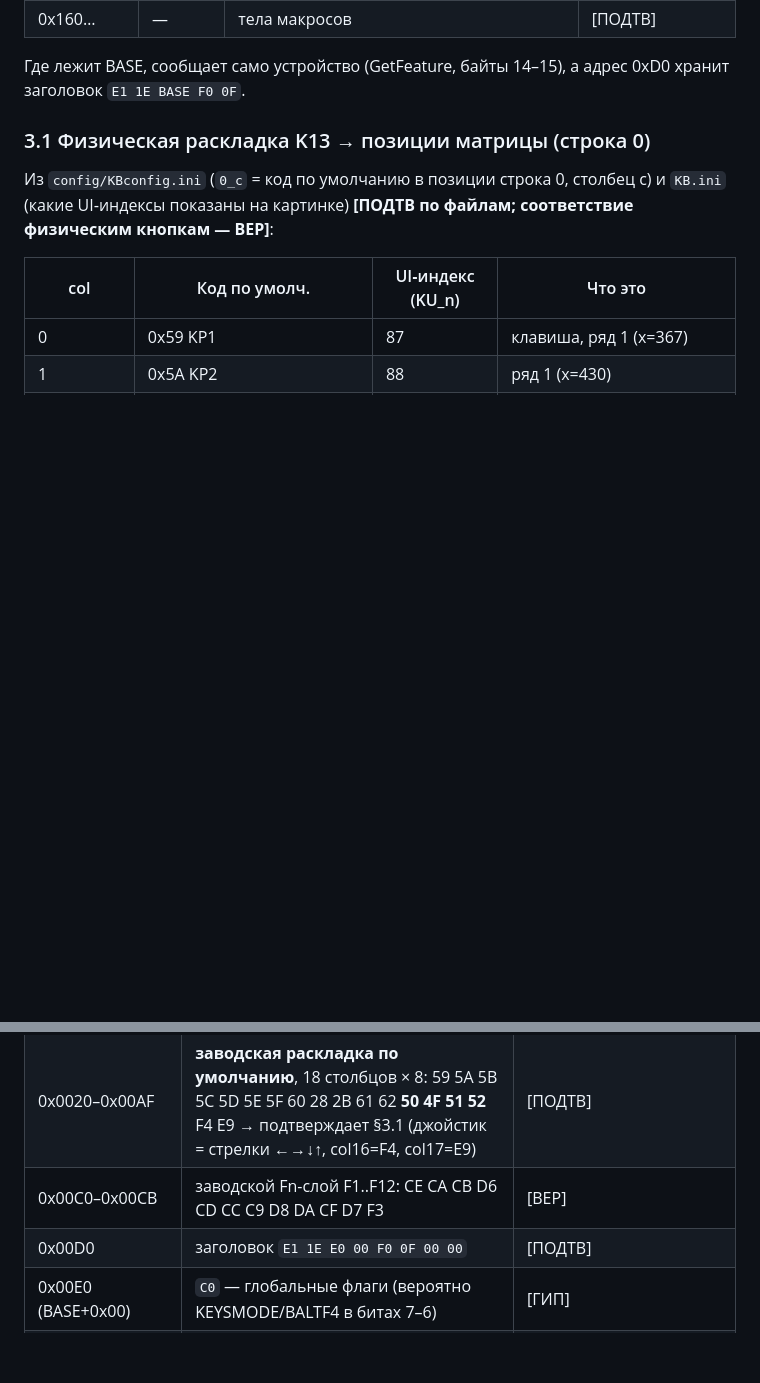
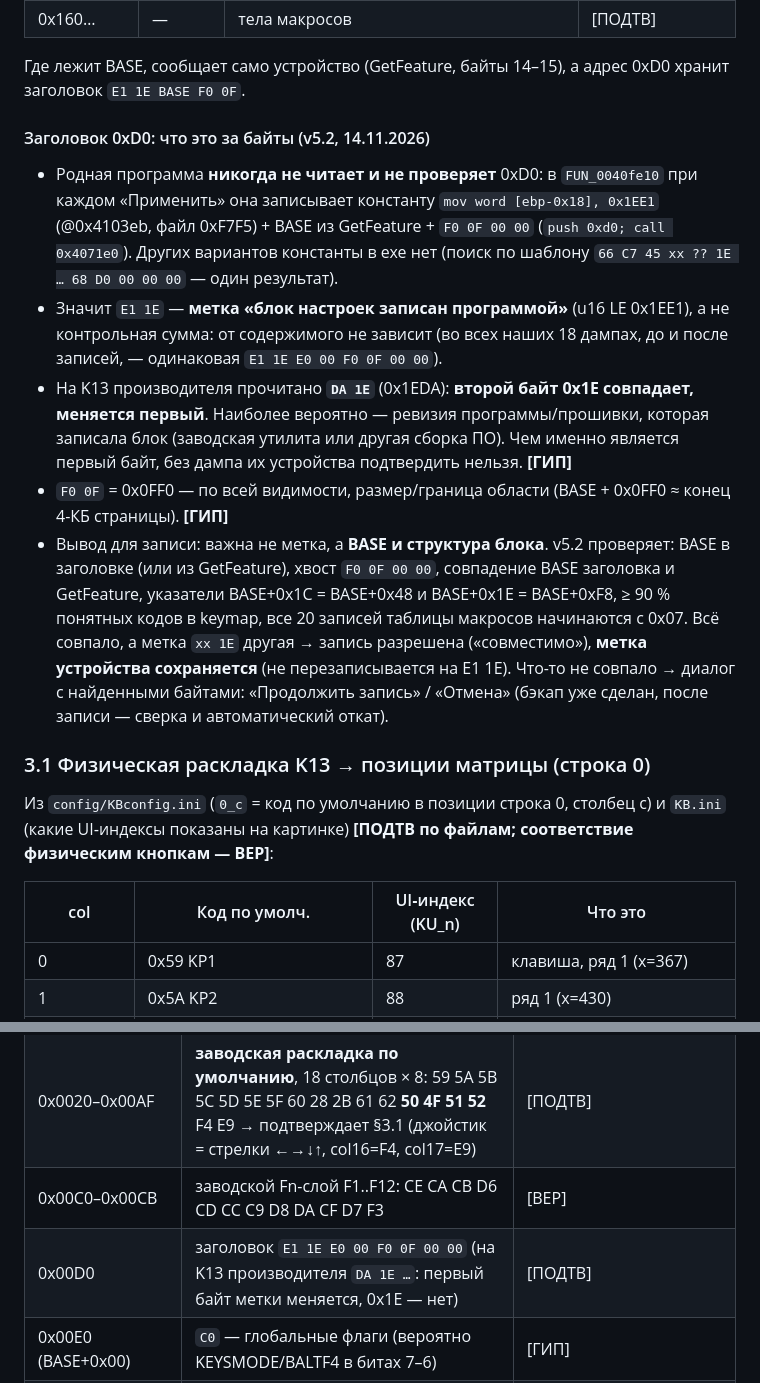
Before and after one commit to lle1ya/vorotex-k13-studio, a Markdown page: docs/PROTOCOL.md, 2 parts joined by grey strips. Drawn GitHub-style; blank space fills up the shorter version.

```diff
--- a/docs/PROTOCOL.md
+++ b/docs/PROTOCOL.md
@@ -119,6 +119,23 @@ SetFeature(07 18 01 00 00 00 00 00)   (K08: 07 18 00 …)
 | 0x160… | — | тела макросов | [ПОДТВ] |
 
 Где лежит BASE, сообщает само устройство (GetFeature, байты 14–15), а адрес 0xD0 хранит заголовок `E1 1E BASE F0 0F`.
+
+#### Заголовок 0xD0: что это за байты (v5.2, 14.11.2026)
+
+* Родная программа **никогда не читает и не проверяет** 0xD0: в `FUN_0040fe10` при каждом «Применить» она записывает константу
+  `mov word [ebp-0x18], 0x1EE1` (@0x4103eb, файл 0xF7F5) + BASE из GetFeature + `F0 0F 00 00` (`push 0xd0; call 0x4071e0`).
+  Других вариантов константы в exe нет (поиск по шаблону `66 C7 45 xx ?? 1E … 68 D0 00 00 00` — один результат).
+* Значит `E1 1E` — **метка «блок настроек записан программой»** (u16 LE 0x1EE1), а не контрольная сумма: от содержимого не зависит
+  (во всех наших 18 дампах, до и после записей, — одинаковая `E1 1E E0 00 F0 0F 00 00`).
+* На K13 производителя прочитано **`DA 1E`** (0x1EDA): **второй байт 0x1E совпадает, меняется первый**. Наиболее вероятно —
+  ревизия программы/прошивки, которая записала блок (заводская утилита или другая сборка ПО). Чем именно является первый байт,
+  без дампа их устройства подтвердить нельзя. **[ГИП]**
+* `F0 0F` = 0x0FF0 — по всей видимости, размер/граница области (BASE + 0x0FF0 ≈ конец 4-КБ страницы). **[ГИП]**
+* Вывод для записи: важна не метка, а **BASE и структура блока**. v5.2 проверяет: BASE в заголовке (или из GetFeature),
+  хвост `F0 0F 00 00`, совпадение BASE заголовка и GetFeature, указатели BASE+0x1C = BASE+0x48 и BASE+0x1E = BASE+0xF8,
+  ≥ 90 % понятных кодов в keymap, все 20 записей таблицы макросов начинаются с 0x07. Всё совпало, а метка `xx 1E` другая →
+  запись разрешена («совместимо»), **метка устройства сохраняется** (не перезаписывается на E1 1E). Что-то не совпало →
+  диалог с найденными байтами: «Продолжить запись» / «Отмена» (бэкап уже сделан, после записи — сверка и автоматический откат).
 
 ### 3.1 Физическая раскладка K13 → позиции матрицы (строка 0)
 
@@ -263,7 +280,7 @@ SetFeature(07 18 01 00 00 00 00 00)   (K08: 07 18 00 …)
 | 0x0000–0x001F | заводской блок: `B4 01 B4 50 23 FA 30 4B …` (содержит VID 0x30FA LE), в 0x1C–0x1D `E0 00` = BASE | [ВЕР] |
 | 0x0020–0x00AF | **заводская раскладка по умолчанию**, 18 столбцов × 8: 59 5A 5B 5C 5D 5E 5F 60 28 2B 61 62 **50 4F 51 52** F4 E9 → подтверждает §3.1 (джойстик = стрелки ←→↓↑, col16=F4, col17=E9) | [ПОДТВ] |
 | 0x00C0–0x00CB | заводской Fn-слой F1..F12: CE CA CB D6 CD CC C9 D8 DA CF D7 F3 | [ВЕР] |
-| 0x00D0 | заголовок `E1 1E E0 00 F0 0F 00 00` | [ПОДТВ] |
+| 0x00D0 | заголовок `E1 1E E0 00 F0 0F 00 00` (на K13 производителя `DA 1E …`: первый байт метки меняется, 0x1E — нет) | [ПОДТВ] |
 | 0x00E0 (BASE+0x00) | `C0` — глобальные флаги (вероятно KEYSMODE/BALTF4 в битах 7–6) | [ГИП] |
 | BASE+0x01..0x0E | **7 цветов, по 2 байта: `R<<4\|G`, `X<<4\|B`** (X — посторонний ниббл: 2,0,0,7,0,0,0, назначение неизв.) | цвета [ПОДТВ] (точное совпадение с Config2_LED_COLOR) |
 | BASE+0x0F | `81` | [ГИП] |
```
Also changed, not shown: README.md (+11 -4 lines), docs/screenshots/01-knopki.png, docs/screenshots/07-dialog-temnyy.png, docs/screenshots/08-chetkost.png (deleted), docs/screenshots/08-zanyataya-klavisha.png (added), 13 other files.
